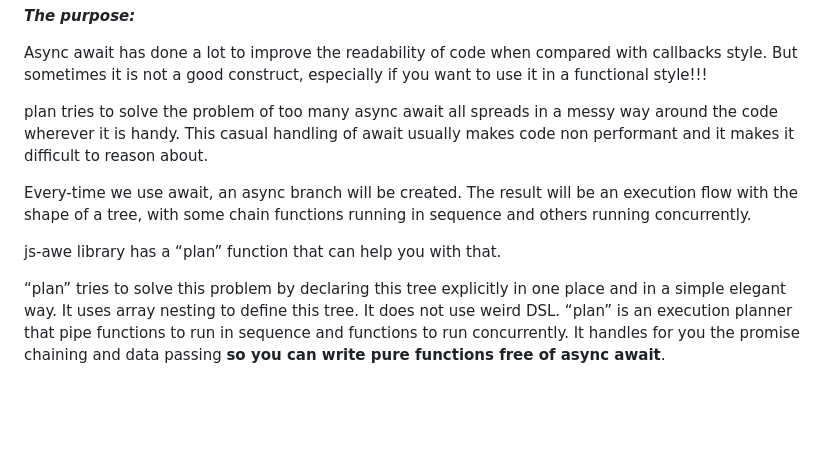
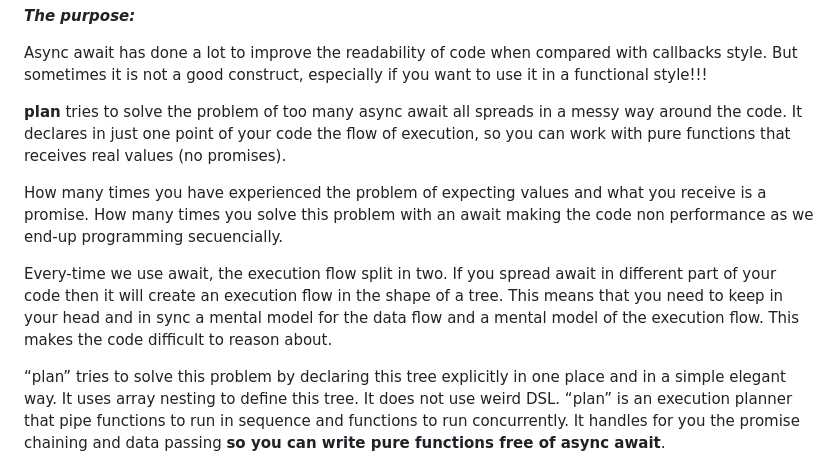
Before and after one commit to josuamanuel/js-awe, a Markdown page: README.md, the part around the change. Rendered like a GitHub page; blank space fills up the shorter version.

Commit message:
improve README.md

```diff
--- a/README.md
+++ b/README.md
@@ -153,11 +153,11 @@ result(4,2)
 
 Async await has done a lot to improve the readability of code when compared with callbacks style. But sometimes it is not a good construct, especially if you want to use it in a functional style!!!
 
-plan tries to solve the problem of too many async await all spreads in a messy way around the code wherever it is handy. This casual handling of await usually makes code non performant and it makes it difficult to reason about.
+**plan** tries to solve the problem of too many async await all spreads in a messy way around the code. It declares in just one point of your code the flow of execution, so you can work with pure functions that receives real values (no promises).
 
-Every-time we use await, an async branch will be created. The result will be an execution flow with the shape of a tree, with some chain functions running in sequence and others running concurrently.
+How many times you have experienced the problem of expecting values and what you receive is a promise. How many times you solve this problem with an await making the code non performance as we end-up programming secuencially.
 
-js-awe library has a “plan” function that can help you with that.
+Every-time we use await, the execution flow split in two. If you spread await in different part of your code then it will create an execution flow in the shape of a tree. This means that you need to keep in your head and in sync a mental model for the data flow and a mental model of the execution flow. This makes the code difficult to reason about.
 
 “plan” tries to solve this problem by declaring this tree explicitly in one place and in a simple elegant way. It uses array nesting to define this tree. It does not use weird DSL. “plan” is an execution planner that pipe functions to run in sequence and functions to run concurrently. It handles for you the promise chaining and data passing **so you can write pure functions free of async await**.
 
```
